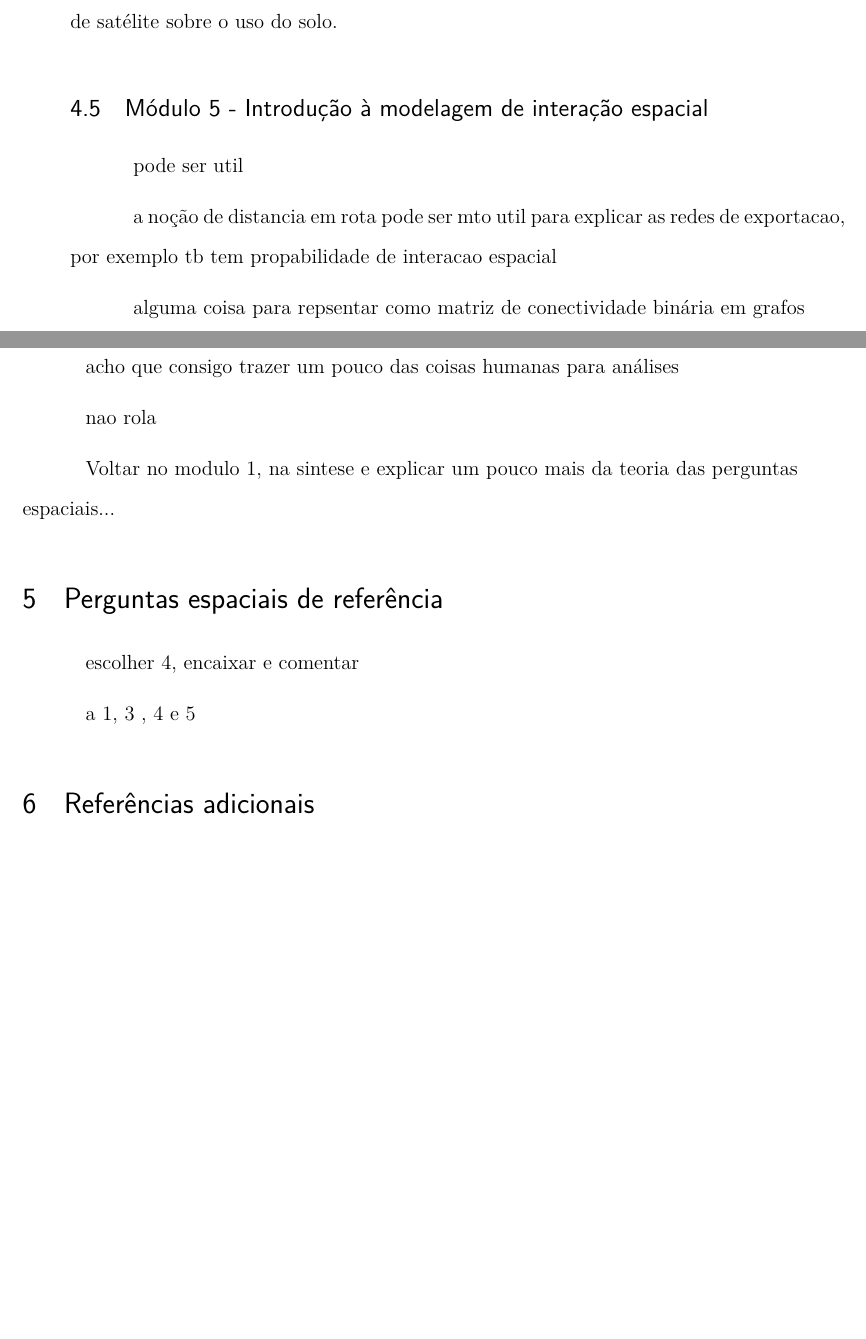
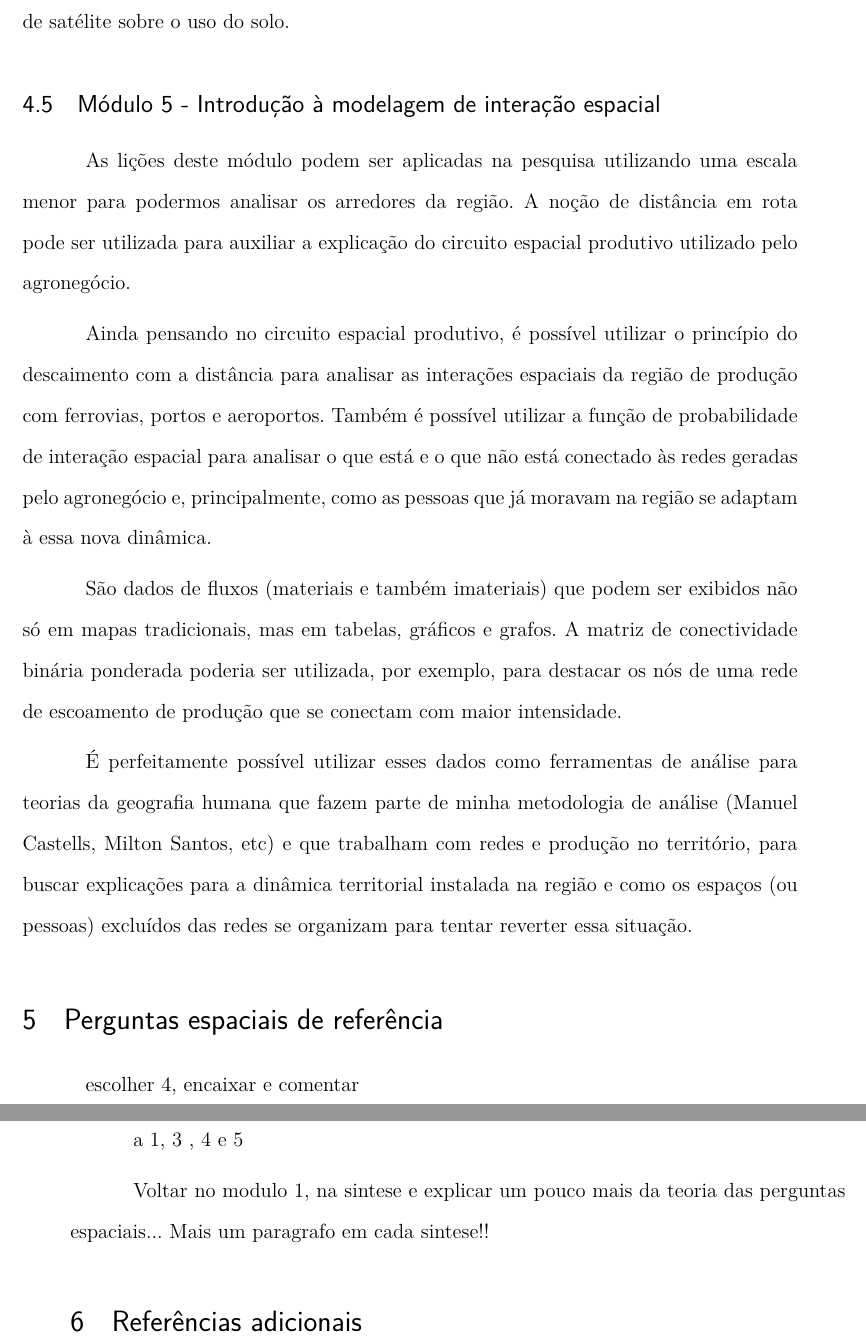
Before and after one commit to eliassouza/mestrado, a LaTeX thesis (ensaio_analise_espacial/ensaio.tex, which reads ensaio_analise_espacial/aplicabilidade_modulos.tex, ensaio_analise_espacial/perguntas_referencias.tex): two parts of pages 9 and 10 of 10 before the commit and two parts of pages 10 and 11 of 11 after it, joined at a grey line, cut so that both start at the same text, the shorter picture padded with empty space. Compiled offline with pdfLaTeX.

Commit message:
aplicabilidade 5

```diff
--- a/ensaio_analise_espacial/aplicabilidade_modulos.tex
+++ b/ensaio_analise_espacial/aplicabilidade_modulos.tex
@@ -76,16 +81,10 @@ Todavia, funções booleanas de união, intersecção e negação de mapas e obj
 
 \subsection{Módulo 5 - Introdução à modelagem de interação espacial}
 
-pode ser util
+As lições deste módulo podem ser aplicadas na pesquisa utilizando uma escala menor para podermos analisar os arredores da região. A noção de distância em rota pode ser utilizada para auxiliar a explicação do circuito espacial produtivo utilizado pelo agronegócio.
 
-a noção de distancia em rota pode ser mto util para explicar as redes de exportacao, por exemplo
-tb tem propabilidade de interacao espacial
+Ainda pensando no circuito espacial produtivo, é possível utilizar o princípio do descaimento com a distância para analisar as interações espaciais da região de produção com ferrovias, portos e aeroportos. Também é possível utilizar a função de probabilidade de interação espacial para analisar o que está e o que não está conectado às redes geradas pelo agronegócio e, principalmente, como as pessoas que já moravam na região se adaptam à essa nova dinâmica.
 
-alguma coisa para repsentar como matriz de conectividade binária em grafos
+São dados de fluxos (materiais e também imateriais) que podem ser exibidos não só em mapas tradicionais, mas em tabelas, gráficos e grafos. A matriz de conectividade binária ponderada poderia ser utilizada, por exemplo, para destacar os nós de uma rede de escoamento de produção que se conectam com maior intensidade.
 
-acho que consigo trazer um pouco das coisas humanas para análises
-
-nao rola
-
-
-Voltar no modulo 1, na sintese e explicar um pouco mais da teoria das perguntas espaciais...
+É perfeitamente possível utilizar esses dados como ferramentas de análise para teorias da geografia humana que fazem parte de minha metodologia de análise (Manuel Castells, Milton Santos, etc) e que trabalham com redes e produção no território, para buscar explicações para a dinâmica territorial instalada na região e como os espaços (ou pessoas) excluídos das redes se organizam para tentar reverter essa situação.
--- a/ensaio_analise_espacial/perguntas_referencias.tex
+++ b/ensaio_analise_espacial/perguntas_referencias.tex
@@ -4,3 +4,10 @@ escolher 4, encaixar e comentar
 
 
 a 1, 3 , 4  e 5
+
+
+
+
+
+Voltar no modulo 1, na sintese e explicar um pouco mais da teoria das perguntas espaciais...
+Mais um paragrafo em cada sintese!!
```
Also changed, not shown: ensaio_analise_espacial/aplicabilidade_modulos.tex (5 more changed lines).
